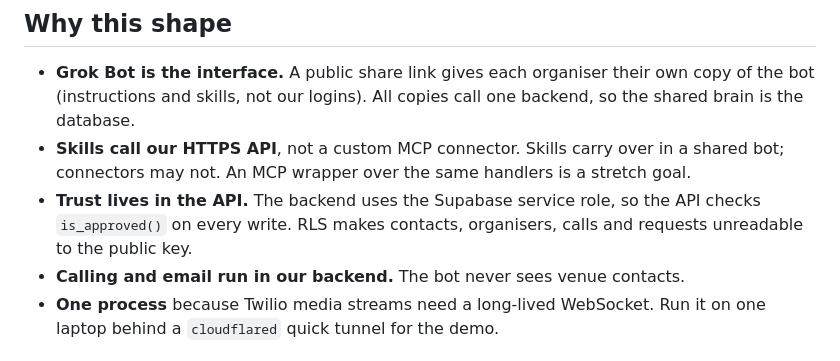
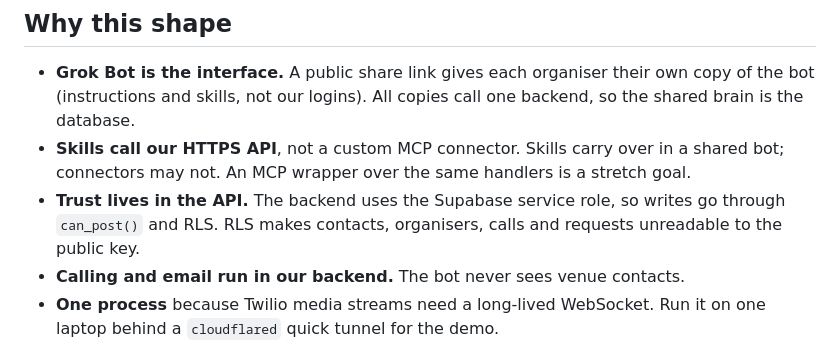
Before and after one commit to lukaschudy/grokbothack, a Markdown page: docs/architecture.md, the part around the change. Drawn GitHub-style.

Commit message:
Point architecture at can_post
Co-Authored-By: Claude Opus 5.5 (1M context) <noreply@anthropic.com>

```diff
--- a/docs/architecture.md
+++ b/docs/architecture.md
@@ -22,7 +22,7 @@ Code freeze 21:50. Everything below is sized for ~2 hours.
 
 - **Grok Bot is the interface.** A public share link gives each organiser their own copy of the bot (instructions and skills, not our logins). All copies call one backend, so the shared brain is the database.
 - **Skills call our HTTPS API**, not a custom MCP connector. Skills carry over in a shared bot; connectors may not. An MCP wrapper over the same handlers is a stretch goal.
-- **Trust lives in the API.** The backend uses the Supabase service role, so the API checks `is_approved()` on every write. RLS makes contacts, organisers, calls and requests unreadable to the public key.
+- **Trust lives in the API.** The backend uses the Supabase service role, so writes go through `can_post()` and RLS. RLS makes contacts, organisers, calls and requests unreadable to the public key.
 - **Calling and email run in our backend.** The bot never sees venue contacts.
 - **One process** because Twilio media streams need a long-lived WebSocket. Run it on one laptop behind a `cloudflared` quick tunnel for the demo.
 
```
